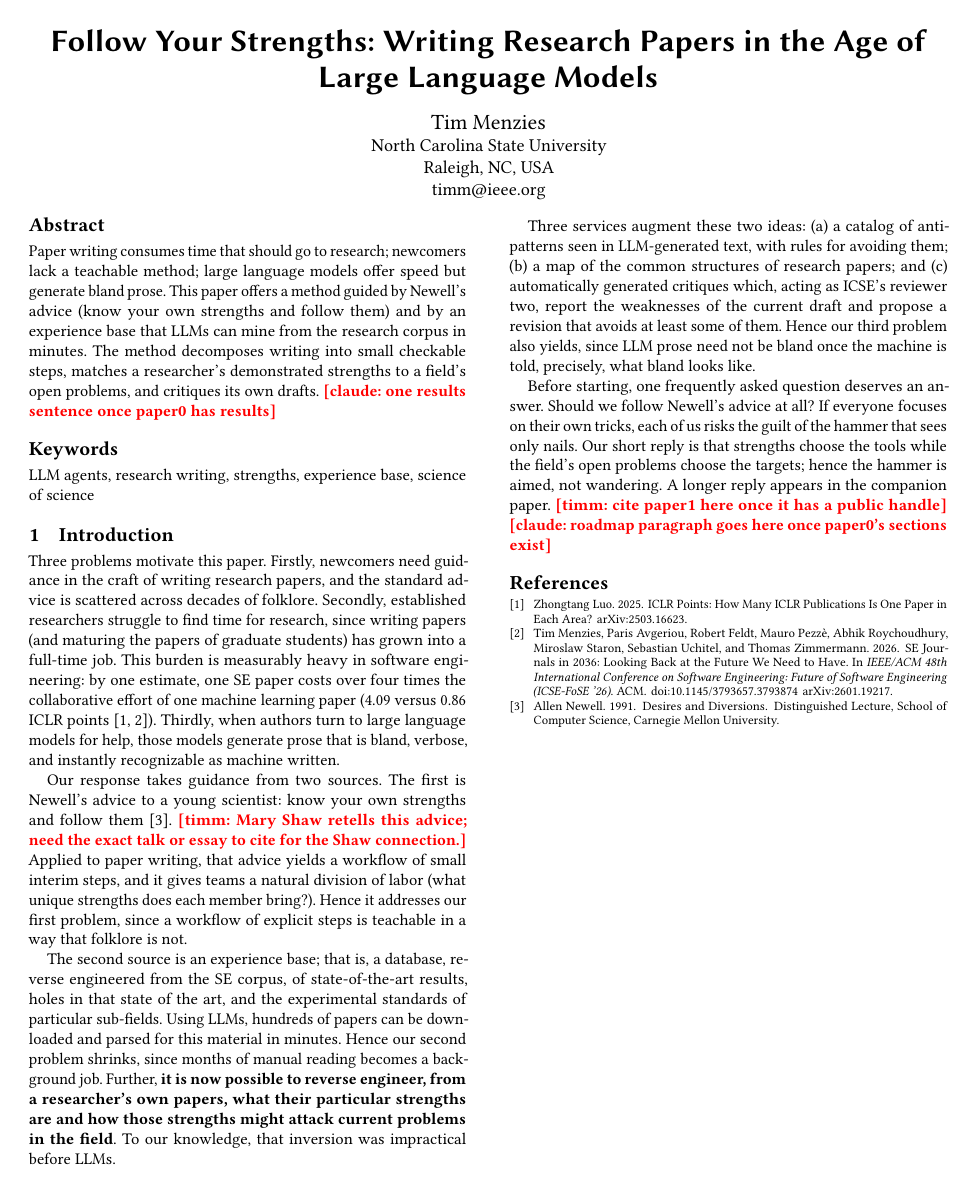
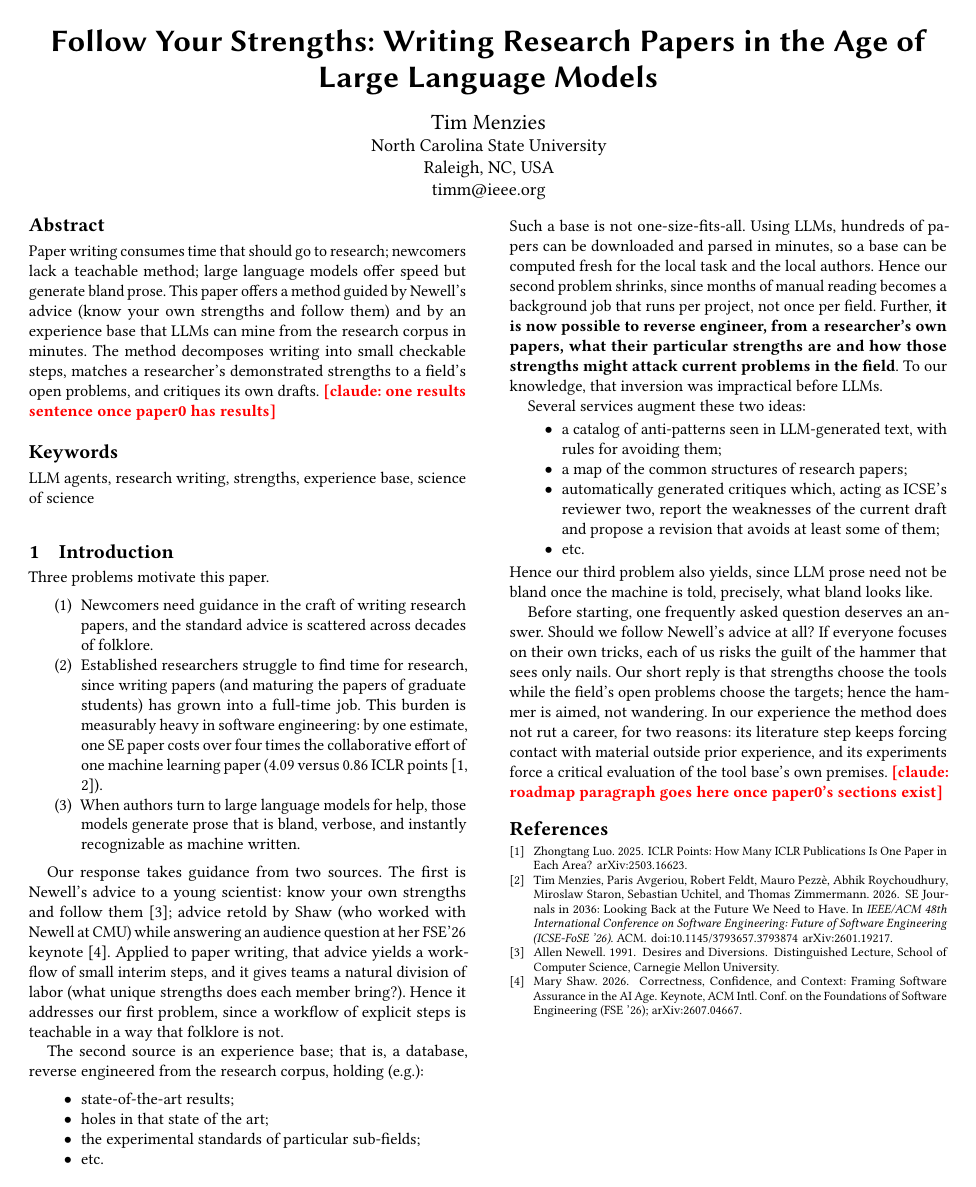
Before and after one commit to timm/how2rite, a LaTeX paper (paper0.tex, which reads sec0/intro.tex): the whole page. Compiled offline with pdfLaTeX.

Commit message:
intro0: dot lists with etc., shaw26 cite, local experience base, rut reply inline
Co-Authored-By: Claude Fable 5 <noreply@anthropic.com>

```diff
--- a/sec0/intro.tex
+++ b/sec0/intro.tex
@@ -1,25 +1,26 @@
 \section{Introduction}
 
 Three problems motivate this paper.
-Firstly, newcomers need guidance in the craft of writing research
-papers, and the standard advice is scattered across decades of
-folklore.
-Secondly, established researchers struggle to find time for research,
+\begin{enumerate}
+\item Newcomers need guidance in the craft of writing research papers,
+and the standard advice is scattered across decades of folklore.
+\item Established researchers struggle to find time for research,
 since writing papers (and maturing the papers of graduate students)
 has grown into a full-time job.
 This burden is measurably heavy in software engineering: by one
 estimate, one SE paper costs over four times the collaborative effort
 of one machine learning paper (4.09 versus 0.86 ICLR
 points~\cite{luo25,menzies26se}).
-Thirdly, when authors turn to large language models for help, those
+\item When authors turn to large language models for help, those
 models generate prose that is bland, verbose, and instantly
 recognizable as machine written.
+\end{enumerate}
 
 Our response takes guidance from two sources.
 The first is Newell's advice to a young scientist: know your own
-strengths and follow them~\cite{newell91}.
-\note{timm}{Mary Shaw retells this advice; need the exact talk or
-essay to cite for the Shaw connection.}
+strengths and follow them~\cite{newell91}; advice retold by Shaw (who
+worked with Newell at CMU) while answering an audience question at her
+FSE'26 keynote~\cite{shaw26}.
 Applied to paper writing, that advice yields a workflow of small
 interim steps, and it gives teams a natural division of labor (what
 unique strengths does each member bring?).
@@ -27,24 +28,30 @@ Hence it addresses our first problem, since a workflow of explicit
 steps is teachable in a way that folklore is not.
 
 The second source is an experience base; that is, a database, reverse
-engineered from the SE corpus, of state-of-the-art results, holes in
-that state of the art, and the experimental standards of particular
-sub-fields.
-Using LLMs, hundreds of papers can be downloaded and parsed for this
-material in minutes.
+engineered from the research corpus, holding (e.g.):
+\begin{itemize}
+\item state-of-the-art results; \item holes in that state of the art;
+\item the experimental standards of particular sub-fields; \item etc.
+\end{itemize}
+Such a base is not one-size-fits-all.
+Using LLMs, hundreds of papers can be downloaded and parsed in
+minutes, so a base can be computed fresh for the local task and the
+local authors.
 Hence our second problem shrinks, since months of manual reading
-becomes a background job.
+becomes a background job that runs per project, not once per field.
 Further, \textbf{it is now possible to reverse engineer, from a
 researcher's own papers, what their particular strengths are and how
 those strengths might attack current problems in the field}.
 To our knowledge, that inversion was impractical before LLMs.
 
-Three services augment these two ideas: (a) a catalog of anti-patterns
-seen in LLM-generated text, with rules for avoiding them; (b) a map of
-the common structures of research papers; and (c) automatically
-generated critiques which, acting as ICSE's reviewer two, report the
-weaknesses of the current draft and propose a revision that avoids at
-least some of them.
+Several services augment these two ideas:
+\begin{itemize}
+\item a catalog of anti-patterns seen in LLM-generated text, with
+rules for avoiding them; \item a map of the common structures of
+research papers; \item automatically generated critiques which, acting
+as ICSE's reviewer two, report the weaknesses of the current draft and
+propose a revision that avoids at least some of them; \item etc.
+\end{itemize}
 Hence our third problem also yields, since LLM prose need not be bland
 once the machine is told, precisely, what bland looks like.
 
@@ -55,7 +62,9 @@ the hammer that sees only nails.
 Our short reply is that strengths choose the tools while the field's
 open problems choose the targets; hence the hammer is aimed, not
 wandering.
-A longer reply appears in the companion paper.
-\note{timm}{cite paper1 here once it has a public handle}
+In our experience the method does not rut a career, for two reasons:
+its literature step keeps forcing contact with material outside prior
+experience, and its experiments force a critical evaluation of the
+tool base's own premises.
 \note{claude}{roadmap paragraph goes here once paper0's sections
 exist}
```
